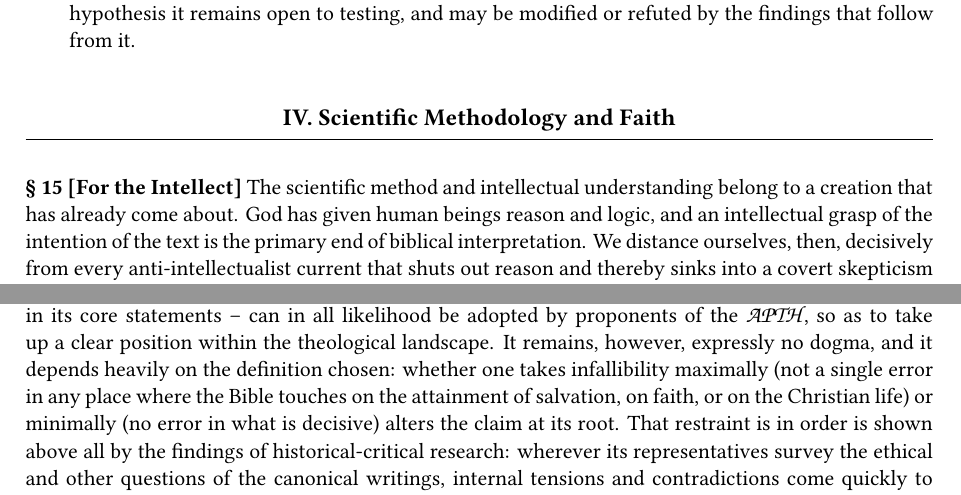
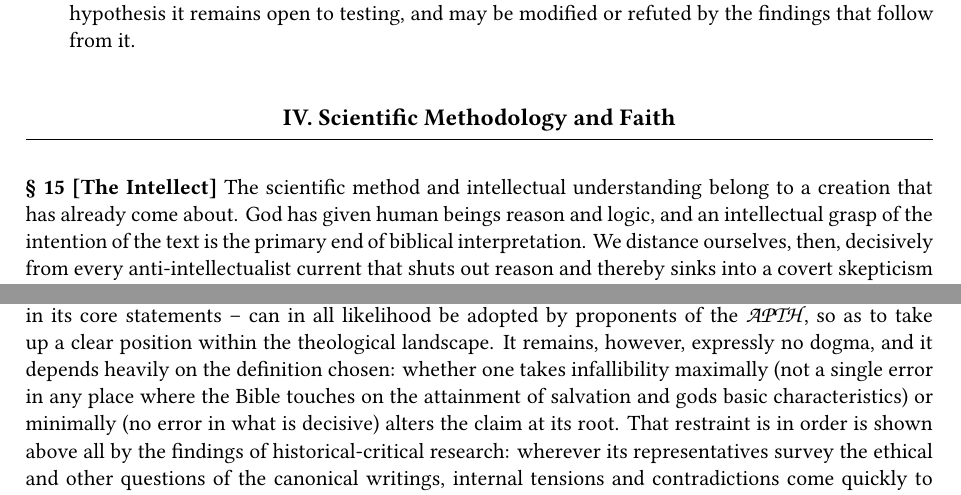
Before and after one commit to jasonschurawel/APTH, a LaTeX document (apth_declaration_en.tex): two parts of pages 6 and 10 of 15, joined at a grey line, cut so that both start at the same text. Compiled offline with XeLaTeX.

Commit message:
EN: §15 Titel 'The Intellect'

```diff
--- a/apth_declaration_en.tex
+++ b/apth_declaration_en.tex
@@ -172,7 +172,7 @@ The working hypothesis runs in two directions, and in both it is framed as a fal
 
 \section*{IV. Scientific Methodology and Faith}
 
-\apthsec{15}{For the Intellect}{kategorial} The scientific method and intellectual understanding belong to a creation that has already come about. God has given human beings reason and logic, and an intellectual grasp of the intention of the text is the primary end of biblical interpretation. We distance ourselves, then, decisively from every anti-intellectualist current that shuts out reason and thereby sinks into a covert skepticism -- a danger described by Noll \citeyearpar{noll1994} and Moreland \citeyearpar{moreland1997}, and named and rejected by John Paul II \citeyearpar{fidesetratio1998} as fideism. It is worth saying in advance: even a mature theology does not condemn reason; it assigns it a firm place. The classical distinction of knowledge, assent, and trust (\textit{notitia, assensus, fiducia}) begins with the rational grasp of the testimony \citep{calvin1559}. The full unfolding of personal faith as \textit{fiducia} is not our concern here. At the same time it must be said soberly: a skeptic is hard, if not impossible, to persuade by rationality. Skepticism is a deep hole, and utterly immune to argument \citep{wittgenstein1969}. Some anti-intellectualist current even takes argument itself as confirmation of its worldview -- contradiction strengthens the conviction rather than shaking it \citep{festinger1956,noll1994}. To escape this hermeneutical paralysis requires philosophical ways out and practical steps of liberation. Epistemologically, absolute skepticism betrays itself as a pragmatic self-contradiction: whoever claims that nothing can be known for certain raises that very claim to the rank of knowledge. And doubt founders on everyday life, on common sense, since every action compels trust in perception and logic. No rhetorical pressure liberates from immunized thinking. What liberates is, first, Socratic questioning, which lays bare one's own criteria of falsification; second, an emotional security that allows opinion to be detached from identity without loss of face; and third, the lived example of epistemic humility and hermeneutical magnanimity (§~\ref{sec:tugenden}), which deprives the system of its enemy image.
+\apthsec{15}{The Intellect}{kategorial} The scientific method and intellectual understanding belong to a creation that has already come about. God has given human beings reason and logic, and an intellectual grasp of the intention of the text is the primary end of biblical interpretation. We distance ourselves, then, decisively from every anti-intellectualist current that shuts out reason and thereby sinks into a covert skepticism -- a danger described by Noll \citeyearpar{noll1994} and Moreland \citeyearpar{moreland1997}, and named and rejected by John Paul II \citeyearpar{fidesetratio1998} as fideism. It is worth saying in advance: even a mature theology does not condemn reason; it assigns it a firm place. The classical distinction of knowledge, assent, and trust (\textit{notitia, assensus, fiducia}) begins with the rational grasp of the testimony \citep{calvin1559}. The full unfolding of personal faith as \textit{fiducia} is not our concern here. At the same time it must be said soberly: a skeptic is hard, if not impossible, to persuade by rationality. Skepticism is a deep hole, and utterly immune to argument \citep{wittgenstein1969}. Some anti-intellectualist current even takes argument itself as confirmation of its worldview -- contradiction strengthens the conviction rather than shaking it \citep{festinger1956,noll1994}. To escape this hermeneutical paralysis requires philosophical ways out and practical steps of liberation. Epistemologically, absolute skepticism betrays itself as a pragmatic self-contradiction: whoever claims that nothing can be known for certain raises that very claim to the rank of knowledge. And doubt founders on everyday life, on common sense, since every action compels trust in perception and logic. No rhetorical pressure liberates from immunized thinking. What liberates is, first, Socratic questioning, which lays bare one's own criteria of falsification; second, an emotional security that allows opinion to be detached from identity without loss of face; and third, the lived example of epistemic humility and hermeneutical magnanimity (§~\ref{sec:tugenden}), which deprives the system of its enemy image.
 
 \apthsec{16}{Appreciation of the Charge of Scientism}{wissenschaftsglaeubigkeit} At this point an objection deserves a sincere hearing, one that comes above all from the anti-intellectualist side: whoever examines the Bible with the methods of science, it is said, makes modern science the cornerstone of truth. In all candor: a ``naked,'' presuppositionless reading of the Bible, free of every lens, exists only in the imagination of Sunday sermons. Every interpretation works with a prior understanding; presuppositionless exegesis is impossible \citep{bultmann1957,gadamer1960}. The only reading genuinely free of spectacles is the ``gut feeling'' -- that is, true is whatever produces a pleasant shiver while reading\textinterrobang\space Whoever does not wish to end up on the esoteric shelf must choose a pair of spectacles. Every interpretation works, unavoidably, with a prior understanding; the real question is therefore not whether one wears spectacles, but which. That the \apth chooses modern science has a simple reason: it is, by everything we know, the best we presently have. The choice of the historical-critical and analytical instruments springs not from a naive faith in the spirit of the age, but from methodological necessity: they form the most consistent, intersubjectively verifiable system yet devised for examining historical source texts as to their origin and intention. Whoever forgoes scientific tools inevitably exchanges intersubjective verifiability for unchecked subjectivity. Other spectacles have been criticized in this manifesto, each on its own grounds, and no longer stand open as alternatives.
 
@@ -213,7 +213,7 @@ We thus draw a strict line between what the text says and intends, and what late
 
 \apthsec{24}{Historical Heuristic: The Credal Compatibility of the Findings}{heuristik-befund} Research faithful to its object leads, with high probability, to findings that coincide with the creeds of the ancient church (the symbola). On the basis of the inference to the best explanation, we frame the well-founded expectation -- a heuristic -- that a historically honest study of the biblical illocutions, in their central claims, does not lead to a dismantling of faith in revelation. It is to be expected, with high probability, that the open-ended historical reconstruction will yield findings mirrored in the essential content of the ancient church's creeds, the Apostles' Creed and the Niceno-Constantinopolitan Creed. This agreement is not forced dogmatically; it arises as the rationally expectable consequence of historically honest work on the text. The heuristic is expressly no more than a prospect, and must not be mistaken for a circularity that anticipates the result of the method: the method itself remains open-ended at every moment, and this expectation proves nothing. It is, rather, an honest reckoning with whether a method framed so open-endedly might not -- against the faith of those who carry it out -- lead after all into heresy or apostasy. The author, in any case, has not fallen away from the faith to this day, and has never approached the texts with apologetic intent. From the honestly understood findings and from existential faith (cf. §~\ref{sec:kategorial}) there finally grow the applied disciplines, such as ethics and ecclesiology.
 
-\apthsec{25}{Expectation concerning Infallibility}{infallibilitaet} Like the finding in §~\ref{sec:heuristik-befund}, this statement, too, runs as a well-founded expectation and not as a dogma. The \apth speaks here deliberately of the technical term \textit{infallibility}, and renders it pragmatically as \textit{unerring reliability in the central questions of faith and life}; the widespread rendering of the term as an absolute freedom from error in every detail of wording is misleading. The expectation rests on an induction: owing to the historical development and selection of the canon, texts that grossly contradicted the central questions of faith were, in the course of the early church's process of elimination, precisely not admitted to the canon. From this one may conclude, inductively, that an original, minimal form of infallibility -- the reliability of the canon in its core statements -- can in all likelihood be adopted by proponents of the \apth, so as to take up a clear position within the theological landscape. It remains, however, expressly no dogma, and it depends heavily on the definition chosen: whether one takes infallibility maximally (not a single error in any place where the Bible touches on the attainment of salvation, on faith, or on the Christian life) or minimally (no error in what is decisive) alters the claim at its root. That restraint is in order is shown above all by the findings of historical-critical research: wherever its representatives survey the ethical and other questions of the canonical writings, internal tensions and contradictions come quickly to light \citep{dunn1977,kaesemann1951,ehrman2009}. Proponents of the \apth would -- methodologically consistently -- in all likelihood find such findings too, and would, in accordance with §~\ref{sec:tiefen-harmonisierung}, let them stand without harmonizing them. Precisely for this reason, infallibility remains for the \apth an expectation and not an axiom.
+\apthsec{25}{Expectation concerning Infallibility}{infallibilitaet} Like the finding in §~\ref{sec:heuristik-befund}, this statement, too, runs as a well-founded expectation and not as a dogma. The \apth speaks here deliberately of the technical term \textit{infallibility}, and renders it pragmatically as \textit{unerring reliability in the central questions of faith and life}; the widespread rendering of the term as an absolute freedom from error in every detail of wording is misleading. The expectation rests on an induction: owing to the historical development and selection of the canon, texts that grossly contradicted the central questions of faith were, in the course of the early church's process of elimination, precisely not admitted to the canon. From this one may conclude, inductively, that an original, minimal form of infallibility -- the reliability of the canon in its core statements -- can in all likelihood be adopted by proponents of the \apth, so as to take up a clear position within the theological landscape. It remains, however, expressly no dogma, and it depends heavily on the definition chosen: whether one takes infallibility maximally (not a single error in any place where the Bible touches on the attainment of salvation and gods basic characteristics) or minimally (no error in what is decisive) alters the claim at its root. That restraint is in order is shown above all by the findings of historical-critical research: wherever its representatives survey the ethical and other questions of the canonical writings, internal tensions and contradictions come quickly to light \citep{dunn1977,kaesemann1951,ehrman2009}. Proponents of the \apth would -- methodologically consistently -- in all likelihood find such findings too, and would, in accordance with §~\ref{sec:tiefen-harmonisierung}, let them stand without harmonizing them. Precisely for this reason, infallibility remains for the \apth an expectation and not an axiom.
 
 \section*{Conclusion}
 \begin{quote}
```
